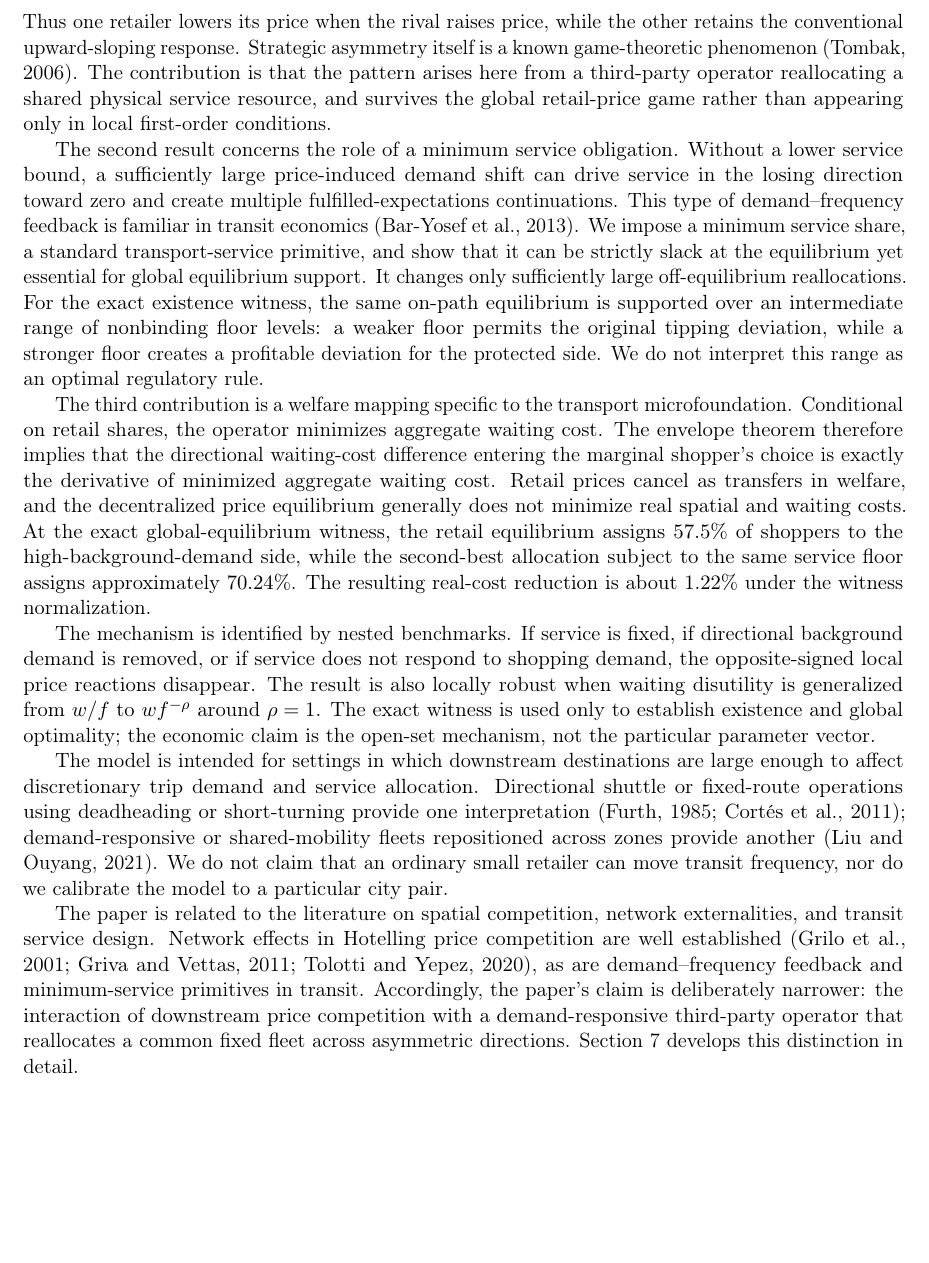
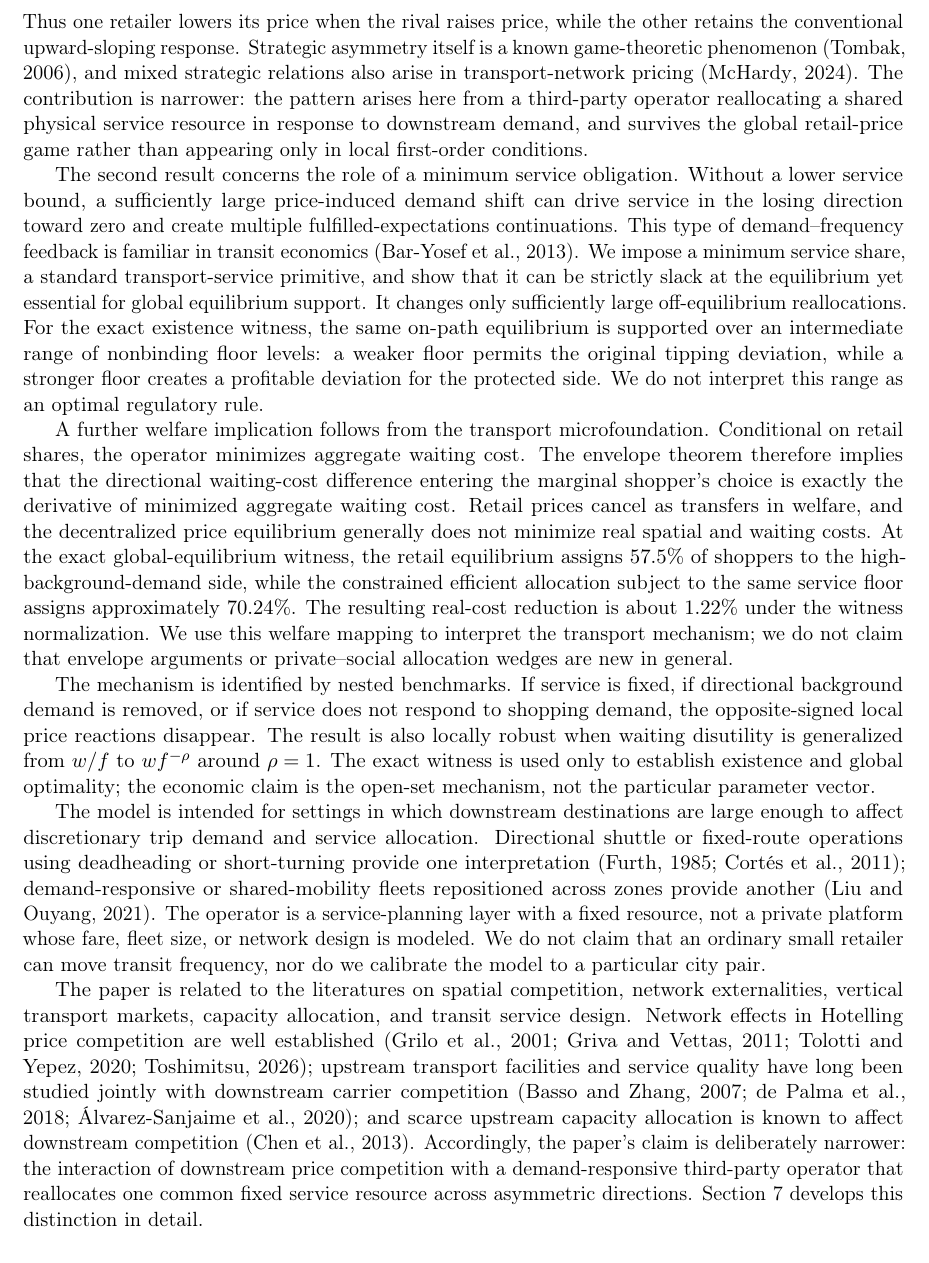
Before and after one commit to ryotamatsuki/directional-friction-spatial-competition, a LaTeX paper (paper/main.tex, which reads paper/sections/01_introduction.tex): part of page 2 of 16, cut so that both start at the same text, the shorter picture padded with empty space. Compiled offline with pdfLaTeX.

Commit message:
Stage 11: narrow welfare contribution language and vertical-market positioning

```diff
--- a/paper/sections/01_introduction.tex
+++ b/paper/sections/01_introduction.tex
@@ -8,16 +8,16 @@ The first result is that this transport-mediated feedback can reverse the strate
 \begin{equation*}
 \frac{dBR_L}{dp_R}<0<\frac{dBR_R}{dp_L}.
 \end{equation*}
-Thus one retailer lowers its price when the rival raises price, while the other retains the conventional upward-sloping response. Strategic asymmetry itself is a known game-theoretic phenomenon \citep{tombak2006}. The contribution is that the pattern arises here from a third-party operator reallocating a shared physical service resource, and survives the global retail-price game rather than appearing only in local first-order conditions.
+Thus one retailer lowers its price when the rival raises price, while the other retains the conventional upward-sloping response. Strategic asymmetry itself is a known game-theoretic phenomenon \citep{tombak2006}, and mixed strategic relations also arise in transport-network pricing \citep{mchardy2024}. The contribution is narrower: the pattern arises here from a third-party operator reallocating a shared physical service resource in response to downstream demand, and survives the global retail-price game rather than appearing only in local first-order conditions.
 
 The second result concerns the role of a minimum service obligation. Without a lower service bound, a sufficiently large price-induced demand shift can drive service in the losing direction toward zero and create multiple fulfilled-expectations continuations. This type of demand--frequency feedback is familiar in transit economics \citep{baryosef2013}. We impose a minimum service share, a standard transport-service primitive, and show that it can be strictly slack at the equilibrium yet essential for global equilibrium support. It changes only sufficiently large off-equilibrium reallocations. For the exact existence witness, the same on-path equilibrium is supported over an intermediate range of nonbinding floor levels: a weaker floor permits the original tipping deviation, while a stronger floor creates a profitable deviation for the protected side. We do not interpret this range as an optimal regulatory rule.
 
-The third contribution is a welfare mapping specific to the transport microfoundation. Conditional on retail shares, the operator minimizes aggregate waiting cost. The envelope theorem therefore implies that the directional waiting-cost difference entering the marginal shopper's choice is exactly the derivative of minimized aggregate waiting cost. Retail prices cancel as transfers in welfare, and the decentralized price equilibrium generally does not minimize real spatial and waiting costs. At the exact global-equilibrium witness, the retail equilibrium assigns $57.5\%$ of shoppers to the high-background-demand side, while the second-best allocation subject to the same service floor assigns approximately $70.24\%$. The resulting real-cost reduction is about $1.22\%$ under the witness normalization.
+A further welfare implication follows from the transport microfoundation. Conditional on retail shares, the operator minimizes aggregate waiting cost. The envelope theorem therefore implies that the directional waiting-cost difference entering the marginal shopper's choice is exactly the derivative of minimized aggregate waiting cost. Retail prices cancel as transfers in welfare, and the decentralized price equilibrium generally does not minimize real spatial and waiting costs. At the exact global-equilibrium witness, the retail equilibrium assigns $57.5\%$ of shoppers to the high-background-demand side, while the constrained efficient allocation subject to the same service floor assigns approximately $70.24\%$. The resulting real-cost reduction is about $1.22\%$ under the witness normalization. We use this welfare mapping to interpret the transport mechanism; we do not claim that envelope arguments or private--social allocation wedges are new in general.
 
 The mechanism is identified by nested benchmarks. If service is fixed, if directional background demand is removed, or if service does not respond to shopping demand, the opposite-signed local price reactions disappear. The result is also locally robust when waiting disutility is generalized from $w/f$ to $w f^{-\rho}$ around $\rho=1$. The exact witness is used only to establish existence and global optimality; the economic claim is the open-set mechanism, not the particular parameter vector.
 
-The model is intended for settings in which downstream destinations are large enough to affect discretionary trip demand and service allocation. Directional shuttle or fixed-route operations using deadheading or short-turning provide one interpretation \citep{furth1985,cortes2011}; demand-responsive or shared-mobility fleets repositioned across zones provide another \citep{liuouyang2021}. We do not claim that an ordinary small retailer can move transit frequency, nor do we calibrate the model to a particular city pair.
+The model is intended for settings in which downstream destinations are large enough to affect discretionary trip demand and service allocation. Directional shuttle or fixed-route operations using deadheading or short-turning provide one interpretation \citep{furth1985,cortes2011}; demand-responsive or shared-mobility fleets repositioned across zones provide another \citep{liuouyang2021}. The operator is a service-planning layer with a fixed resource, not a private platform whose fare, fleet size, or network design is modeled. We do not claim that an ordinary small retailer can move transit frequency, nor do we calibrate the model to a particular city pair.
 
-The paper is related to the literature on spatial competition, network externalities, and transit service design. Network effects in Hotelling price competition are well established \citep{grilo2001,grivavettas2011,tolottiyepez2020}, as are demand--frequency feedback and minimum-service primitives in transit. Accordingly, the paper's claim is deliberately narrower: the interaction of downstream price competition with a demand-responsive third-party operator that reallocates a common fixed fleet across asymmetric directions. Section~\ref{sec:literature} develops this distinction in detail.
+The paper is related to the literatures on spatial competition, network externalities, vertical transport markets, capacity allocation, and transit service design. Network effects in Hotelling price competition are well established \citep{grilo2001,grivavettas2011,tolottiyepez2020,toshimitsu2026}; upstream transport facilities and service quality have long been studied jointly with downstream carrier competition \citep{bassozhang2007,depalma2018,alvarez2020}; and scarce upstream capacity allocation is known to affect downstream competition \citep{chenli2013}. Accordingly, the paper's claim is deliberately narrower: the interaction of downstream price competition with a demand-responsive third-party operator that reallocates one common fixed service resource across asymmetric directions. Section~\ref{sec:literature} develops this distinction in detail.
 
 The remainder of the paper is organized as follows. Section~\ref{sec:model} presents the model and operator allocation. Section~\ref{sec:equilibrium} derives the price-game mechanism and nested benchmarks. Section~\ref{sec:global} establishes the global equilibrium and the off-path role of the service obligation. Section~\ref{sec:welfare} derives the welfare identity and private--social allocation wedge. Section~\ref{sec:robustness} discusses functional-form robustness, institutional interpretations, and empirical implications. Section~\ref{sec:literature} positions the results against the closest literature, and Section~\ref{sec:conclusion} concludes.
```
